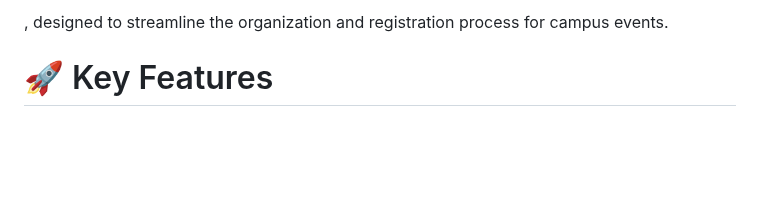
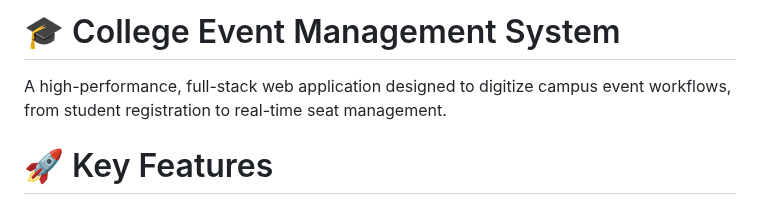
Before and after one commit to Ashagiri/College-Event-Management-System, a Markdown page: README.md, the part around the change. GitHub-like rendering; blank space fills up the shorter version.

```diff
--- a/README.md
+++ b/README.md
@@ -1,4 +1,5 @@
-, designed to streamline the organization and registration process for campus events.
+# 🎓 College Event Management System
+A high-performance, full-stack web application designed to digitize campus event workflows, from student registration to real-time seat management.
 
 # 🚀 Key Features
 * **Real-time Capacity Tracking:** Automatically calculates available seats to prevent over-booking.
```
